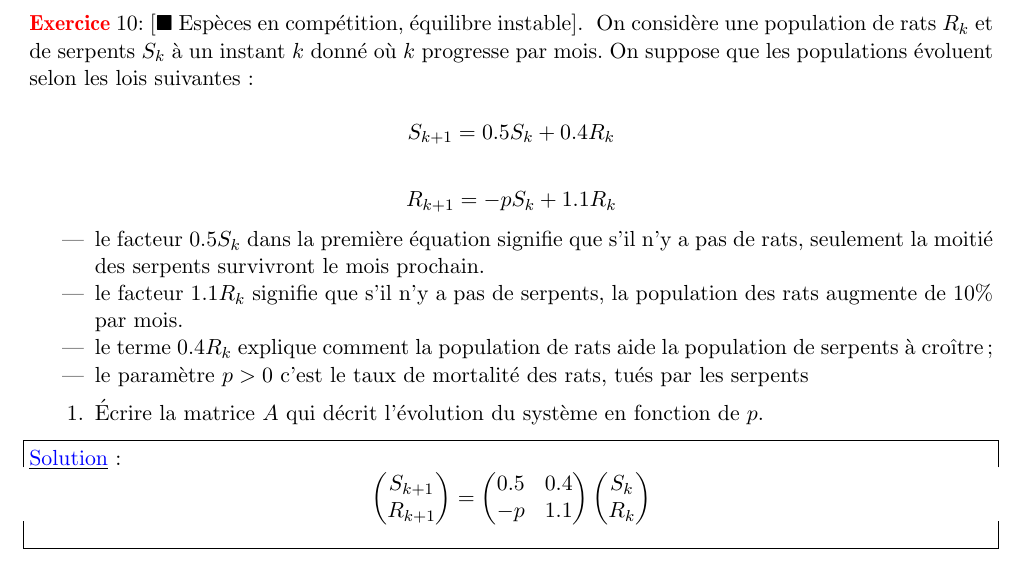
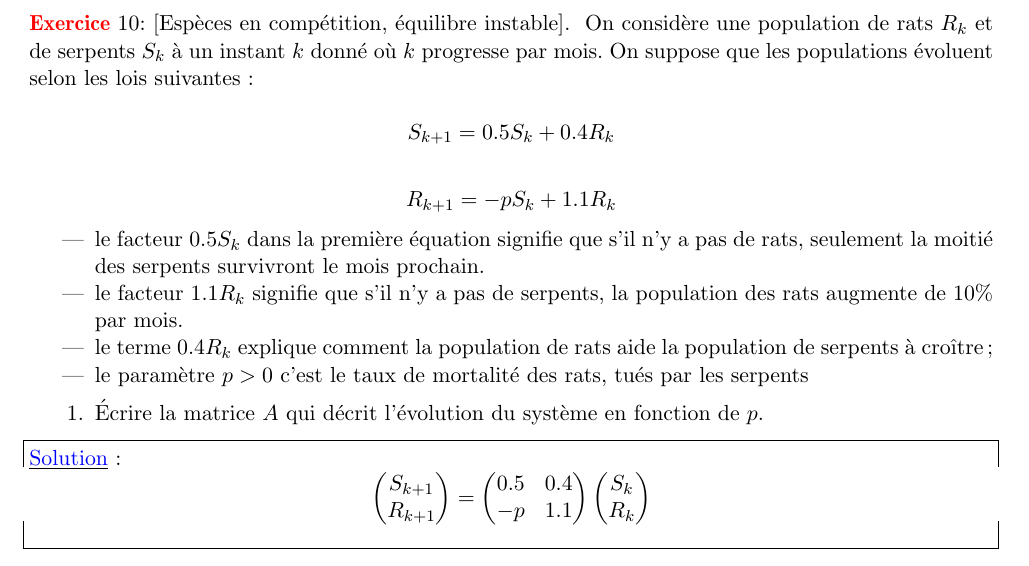
Before and after one commit to ExercicesMath/Exo-Math-Clima-L1, a LaTeX paper (main.tex): part of page 12 of 24, cut so that both start at the same text. Compiled offline with pdfLaTeX.

Commit message:
Updates from Overleaf

```diff
--- a/main.tex
+++ b/main.tex
@@ -732,7 +732,7 @@ Donc l'espèce $A$ est en voie d'extinction.
 
  \medskip
 
-\begin{exo}[$\blacksquare$ Espèces en compétition, équilibre instable]
+\begin{exo}[Espèces en compétition, équilibre instable]
 On considère une population de rats $R_k$ et de serpents $S_k$ à un instant $k$ donné où $k$ progresse par mois. On suppose que les populations évoluent selon les lois suivantes:
 
 $$
```
